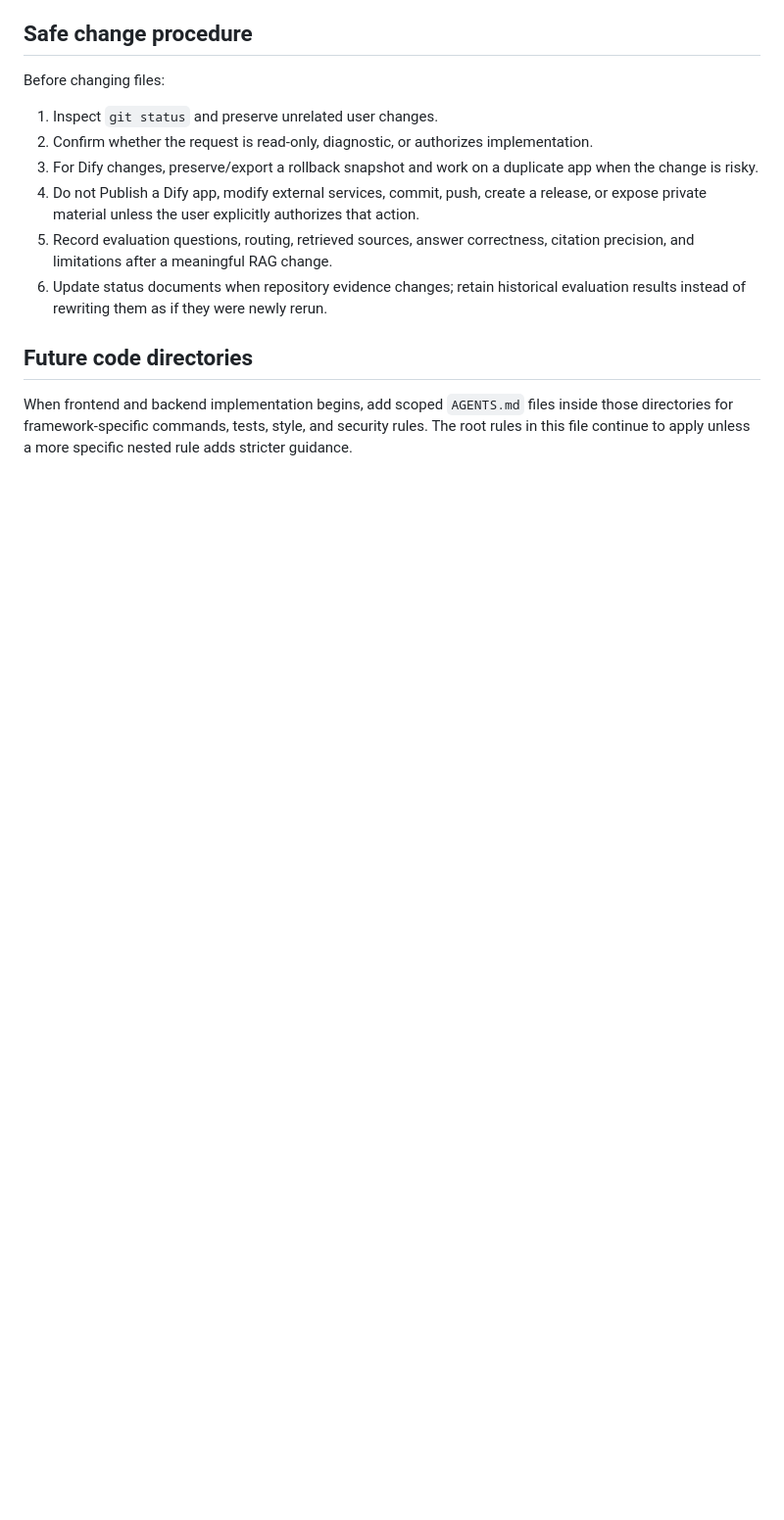
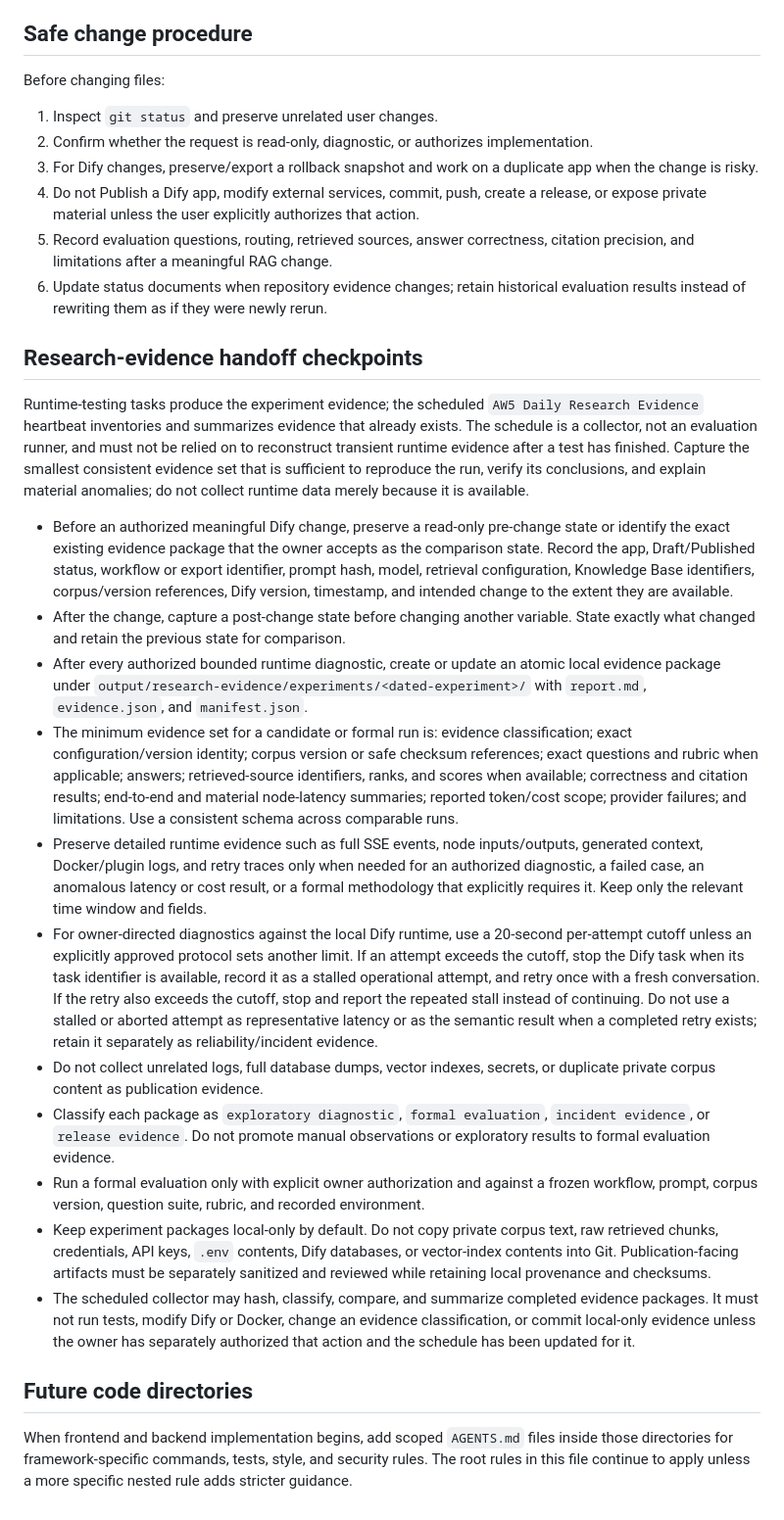
Before and after one commit to digi1450/aw5-multitenant-rag, a Markdown page: AGENTS.md, the part around the change. Shown at 98% size. Rendered like a GitHub page; blank space fills up the shorter version.

Commit message:
docs: define research evidence checkpoints

```diff
--- a/AGENTS.md
+++ b/AGENTS.md
@@ -157,6 +157,66 @@ Before changing files:
 5. Record evaluation questions, routing, retrieved sources, answer correctness, citation precision, and limitations after a meaningful RAG change.
 6. Update status documents when repository evidence changes; retain historical evaluation results instead of rewriting them as if they were newly rerun.
 
+## Research-evidence handoff checkpoints
+
+Runtime-testing tasks produce the experiment evidence; the scheduled
+`AW5 Daily Research Evidence` heartbeat inventories and summarizes evidence that
+already exists. The schedule is a collector, not an evaluation runner, and must
+not be relied on to reconstruct transient runtime evidence after a test has
+finished. Capture the smallest consistent evidence set that is sufficient to
+reproduce the run, verify its conclusions, and explain material anomalies; do not
+collect runtime data merely because it is available.
+
+- Before an authorized meaningful Dify change, preserve a read-only pre-change
+  state or identify the exact existing evidence package that the owner accepts
+  as the comparison state. Record the app, Draft/Published status, workflow or
+  export identifier, prompt hash, model, retrieval configuration, Knowledge Base
+  identifiers, corpus/version references, Dify version, timestamp, and intended
+  change to the extent they are available.
+- After the change, capture a post-change state before changing another variable.
+  State exactly what changed and retain the previous state for comparison.
+- After every authorized bounded runtime diagnostic, create or update an atomic
+  local evidence package under
+  `output/research-evidence/experiments/<dated-experiment>/` with `report.md`,
+  `evidence.json`, and `manifest.json`.
+- The minimum evidence set for a candidate or formal run is: evidence
+  classification; exact configuration/version identity; corpus version or safe
+  checksum references; exact questions and rubric when applicable; answers;
+  retrieved-source identifiers, ranks, and scores when available; correctness
+  and citation results; end-to-end and material node-latency summaries; reported
+  token/cost scope; provider failures; and limitations. Use a consistent schema
+  across comparable runs.
+- Preserve detailed runtime evidence such as full SSE events, node
+  inputs/outputs, generated context, Docker/plugin logs, and retry traces only
+  when needed for an authorized diagnostic, a failed case, an anomalous latency
+  or cost result, or a formal methodology that explicitly requires it. Keep only
+  the relevant time window and fields.
+- For owner-directed diagnostics against the local Dify runtime, use a 20-second
+  per-attempt cutoff unless an explicitly approved protocol sets another limit.
+  If an attempt exceeds the cutoff, stop the Dify task when its task identifier
+  is available, record it as a stalled operational attempt, and retry once with
+  a fresh conversation. If the retry also exceeds the cutoff, stop and report
+  the repeated stall instead of continuing. Do not use a stalled or aborted
+  attempt as representative latency or as the semantic result when a completed
+  retry exists; retain it separately as reliability/incident evidence.
+- Do not collect unrelated logs, full database dumps, vector indexes, secrets, or
+  duplicate private corpus content as publication evidence.
+- Classify each package as `exploratory diagnostic`, `formal evaluation`,
+  `incident evidence`, or `release evidence`. Do not promote manual observations
+  or exploratory results to formal evaluation evidence.
+- Run a formal evaluation only with explicit owner authorization and against a
+  frozen workflow, prompt, corpus version, question suite, rubric, and recorded
+  environment.
+- Keep experiment packages local-only by default. Do not copy private corpus
+  text, raw retrieved chunks, credentials, API keys, `.env` contents, Dify
+  databases, or vector-index contents into Git. Publication-facing artifacts
+  must be separately sanitized and reviewed while retaining local provenance and
+  checksums.
+- The scheduled collector may hash, classify, compare, and summarize completed
+  evidence packages. It must not run tests, modify Dify or Docker, change an
+  evidence classification, or commit local-only evidence unless the owner has
+  separately authorized that action and the schedule has been updated for it.
+
 ## Future code directories
 
 When frontend and backend implementation begins, add scoped `AGENTS.md` files inside those directories for framework-specific commands, tests, style, and security rules. The root rules in this file continue to apply unless a more specific nested rule adds stricter guidance.
```
